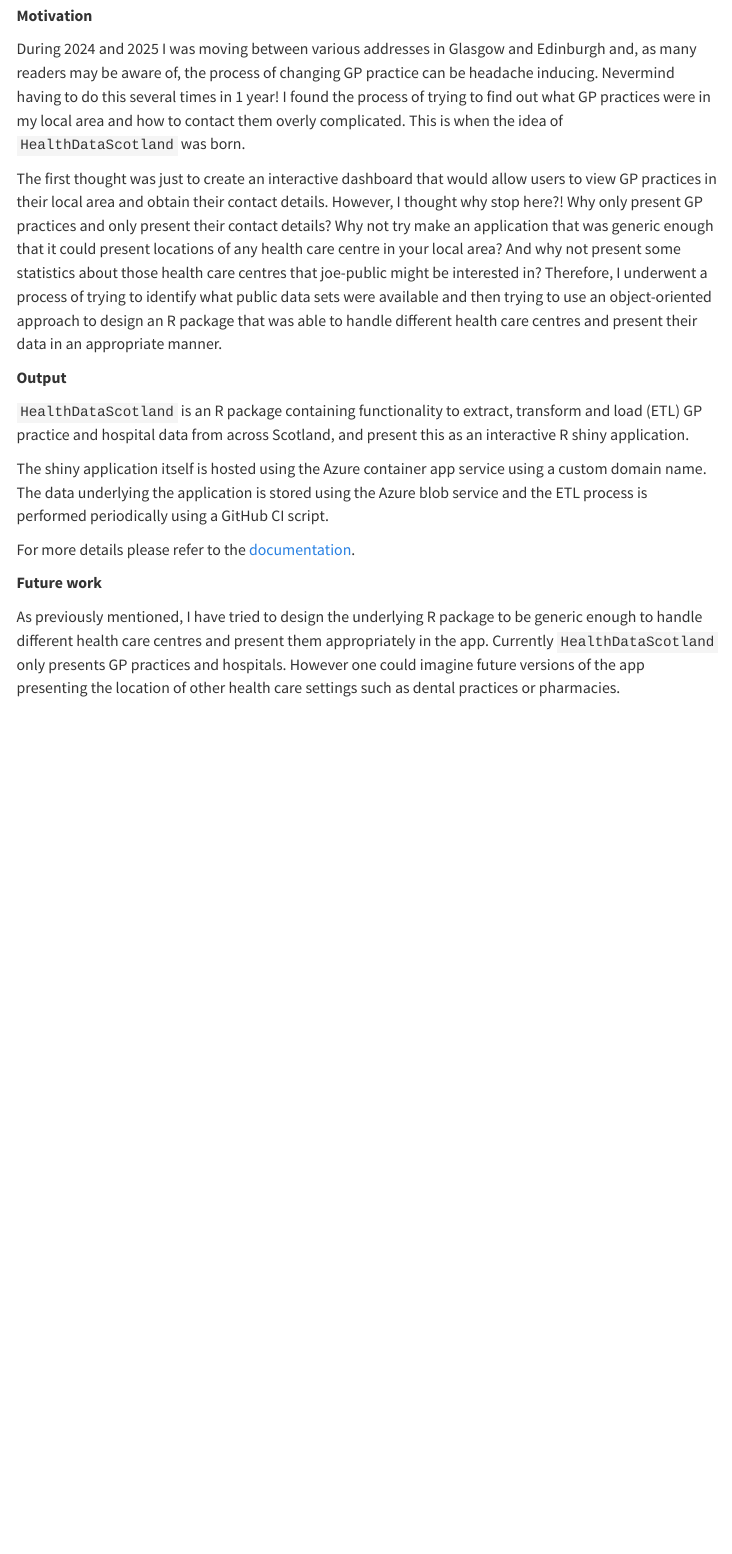
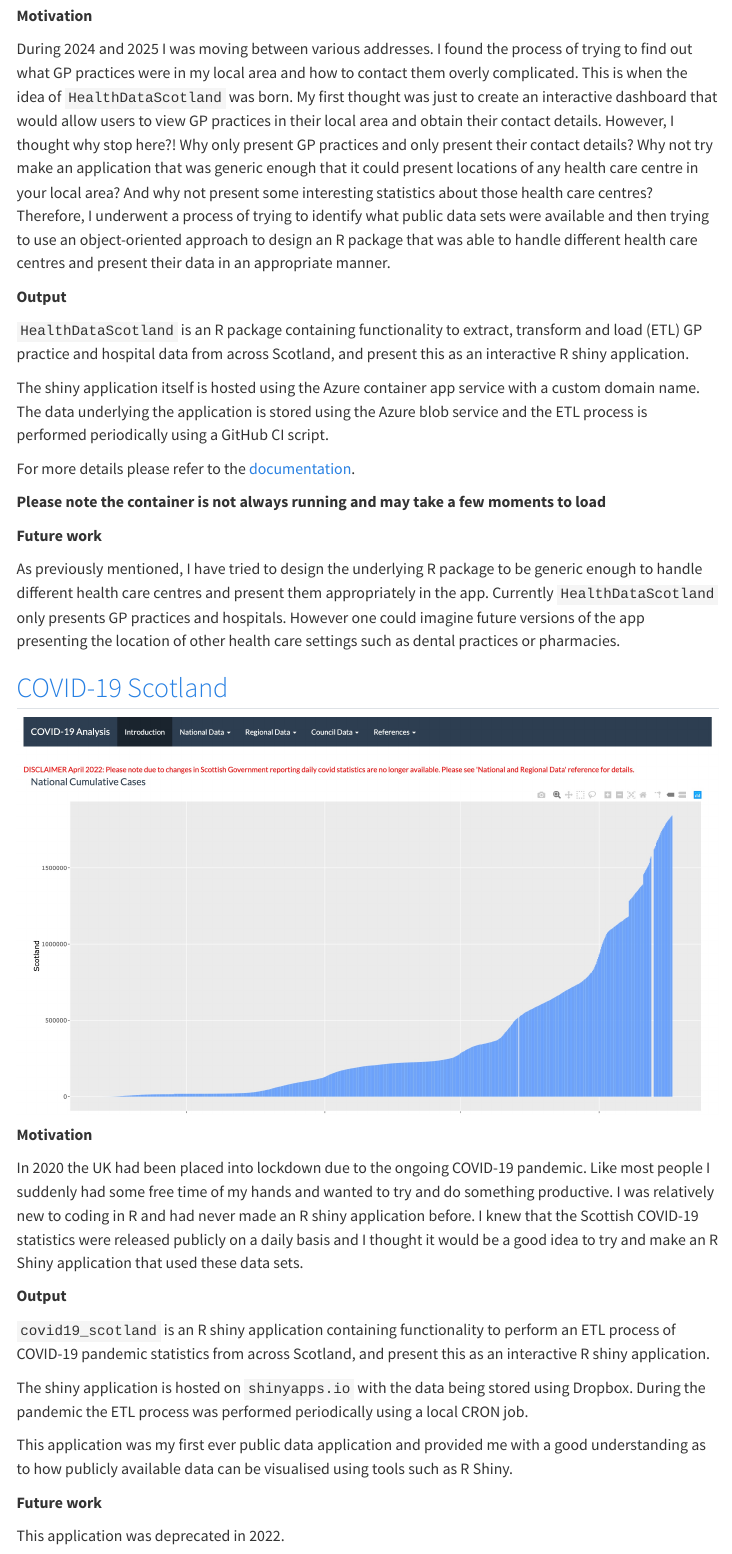
Before and after one commit to jsleight1/jacksleight.github.io, a Quarto document (projects/index.qmd): the page in a window 1100 px wide, from 500 px down. Rendered offline with R 4.5, knitr and Pandoc in place of Quarto, with nearby package versions; menus at the side of the page are left out.

Commit message:
Add covid 19 scotland to projects

```diff
--- a/projects/index.qmd
+++ b/projects/index.qmd
@@ -8,23 +8,19 @@ page-layout: full
 
 **Motivation**
 
-During 2024 and 2025 I was moving between various addresses in Glasgow and
-Edinburgh and, as many readers may be aware of, the process of changing GP
-practice can be headache inducing. Nevermind having to do this several times in
-1 year! I found the process of trying to find out what GP practices were in my
-local area and how to contact them overly complicated. This is when the idea of
-`HealthDataScotland` was born.
-
-The first thought was just to create an interactive dashboard that would allow
+During 2024 and 2025 I was moving between various addresses. I found the process
+of trying to find out what GP practices were in my local area and how to contact
+them overly complicated. This is when the idea of `HealthDataScotland` was born.
+My first thought was just to create an interactive dashboard that would allow
 users to view GP practices in their local area and obtain their contact details.
 However, I thought why stop here?! Why only present GP practices and only
 present their contact details? Why not try make an application that was generic
 enough that it could present locations of any health care centre in your local
-area? And why not present some statistics about those health care centres that
-joe-public might be interested in? Therefore, I underwent a process of trying to
-identify what public data sets were available and then trying to use an
-object-oriented approach to design an R package that was able to handle
-different health care centres and present their data in an appropriate manner.
+area? And why not present some interesting statistics about those health care
+centres? Therefore, I underwent a process of trying to identify what public data
+sets were available and then trying to use an object-oriented approach to design
+an R package that was able to handle different health care centres and present
+their data in an appropriate manner.
 
 **Output**
 
@@ -33,12 +29,15 @@ transform and load (ETL) GP practice and hospital data from across Scotland, and
 present this as an interactive R shiny application.
 
 The shiny application itself is hosted using the Azure container app service
-using a custom domain name. The data underlying the application is stored using
+with a custom domain name. The data underlying the application is stored using
 the Azure blob service and the ETL process is performed periodically using a
 GitHub CI script.
 
 For more details please refer to the
 [documentation](https://jsleight1.github.io/HealthDataScotland/).
+
+**Please note the container is not always running and may take a few moments to
+load**
 
 **Future work**
 
@@ -48,3 +47,35 @@ appropriately in the app. Currently `HealthDataScotland` only presents GP
 practices and hospitals. However one could imagine future versions of the app
 presenting the location of other health care settings such as dental practices
 or pharmacies.
+
+
+## [COVID-19 Scotland](https://jack-sleight.shinyapps.io/covid_shiny/)
+
+![](img/covid19scotland_screenshot.jpg)
+
+**Motivation**
+
+In 2020 the UK had been placed into lockdown due to the ongoing COVID-19
+pandemic. Like most people I suddenly had some free time of my hands and wanted
+to try and do something productive. I was relatively new to coding in R and had
+never made an R shiny application before. I knew that the Scottish COVID-19
+statistics were released publicly on a daily basis and I thought it would be a
+good idea to try and make an R Shiny application that used these data sets.
+
+**Output**
+
+`covid19_scotland` is an R shiny application containing functionality to perform
+an ETL process of COVID-19 pandemic statistics from across Scotland, and present
+this as an interactive R shiny application.
+
+The shiny application is hosted on `shinyapps.io` with the data being stored
+using Dropbox. During the pandemic the ETL process was performed periodically
+using a local CRON job.
+
+This application was my first ever public data application and provided me with
+a good understanding as to how publicly available data can be visualised using
+tools such as R Shiny.
+
+**Future work**
+
+This application was deprecated in 2022.
```
Also changed, not shown: cv/index.qmd (+1 -1 lines), index.qmd (+20 -14 lines), projects/img/covid19scotland_screenshot.jpg (added), 1 other file.
